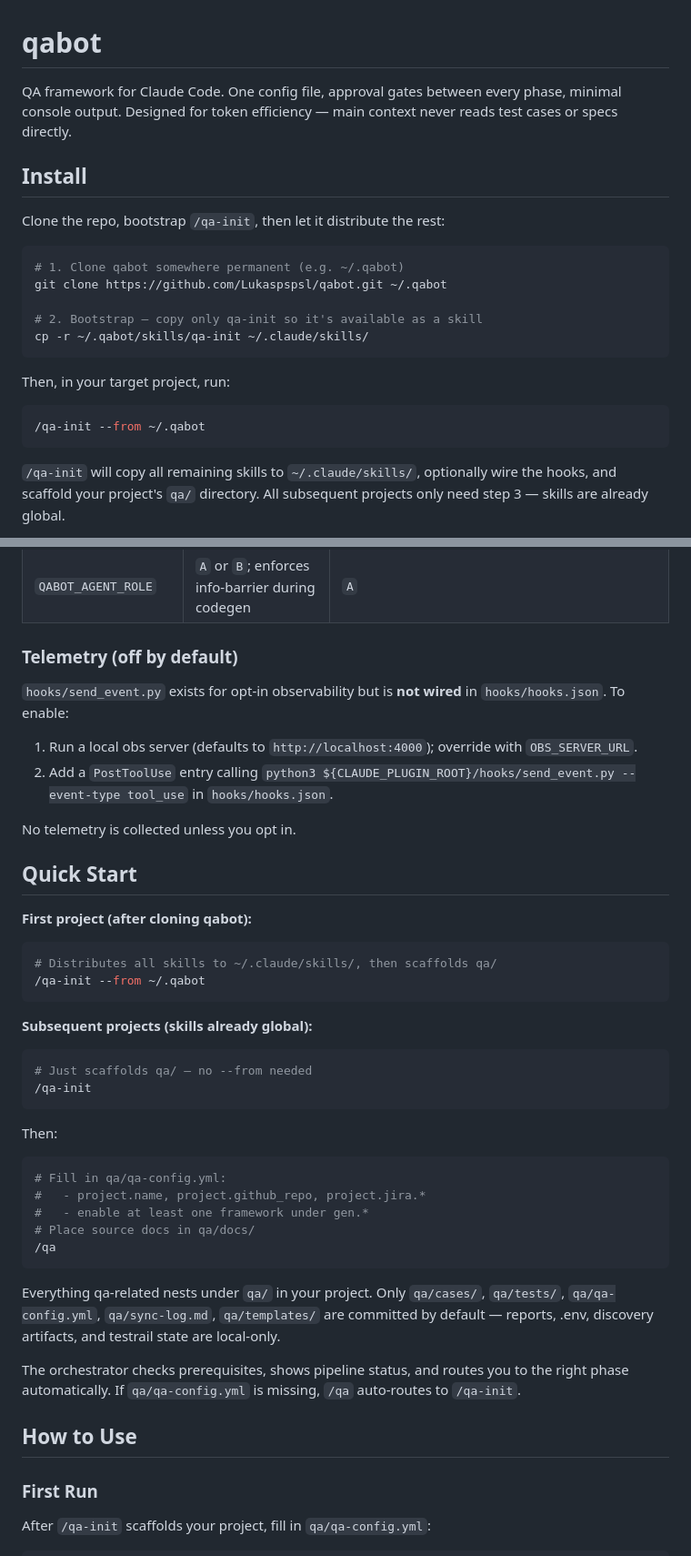
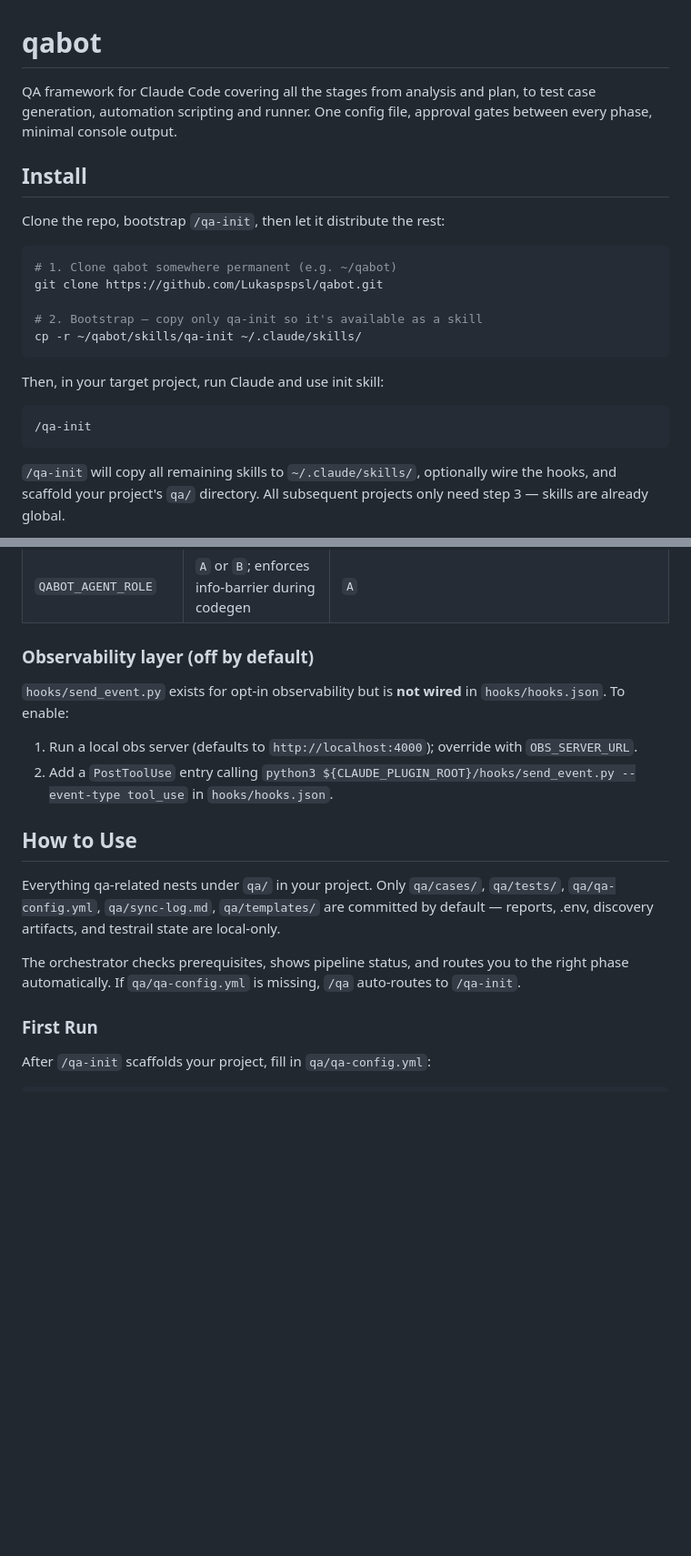
Before and after one commit to Lukaspspsl/qabot, a Markdown page: README.md, 2 parts joined by grey strips. Shown at 91% size. Drawn GitHub-style; blank space fills up the shorter version.

Commit message:
Revise README for improved clarity and instructions
Updated README to clarify the QA framework's functionality and usage instructions.

````diff
--- a/README.md
+++ b/README.md
@@ -1,23 +1,23 @@
 # qabot
 
-QA framework for Claude Code. One config file, approval gates between every phase, minimal console output. Designed for token efficiency — main context never reads test cases or specs directly.
+QA framework for Claude Code covering all the stages from analysis and plan, to test case generation, automation scripting and runner. One config file, approval gates between every phase, minimal console output.
 
 ## Install
 
 Clone the repo, bootstrap `/qa-init`, then let it distribute the rest:
 
 ```bash
-# 1. Clone qabot somewhere permanent (e.g. ~/.qabot)
-git clone https://github.com/Lukaspspsl/qabot.git ~/.qabot
+# 1. Clone qabot somewhere permanent (e.g. ~/qabot)
+git clone https://github.com/Lukaspspsl/qabot.git
 
 # 2. Bootstrap — copy only qa-init so it's available as a skill
-cp -r ~/.qabot/skills/qa-init ~/.claude/skills/
+cp -r ~/qabot/skills/qa-init ~/.claude/skills/
 ```
 
-Then, in your target project, run:
+Then, in your target project, run Claude and use init skill:
 
-```bash
-/qa-init --from ~/.qabot
+```
+/qa-init
 ```
 
 `/qa-init` will copy all remaining skills to `~/.claude/skills/`, optionally wire the hooks, and scaffold your project's `qa/` directory. All subsequent projects only need step 3 — skills are already global.
@@ -41,43 +41,19 @@ The bundled `pre_tool_use.py` hook reads block patterns from env. All optional:
 | `QABOT_WORKSPACE` | Absolute path; warn on writes outside this root | `/Users/me/proj/qa` |
 | `QABOT_AGENT_ROLE` | `A` or `B`; enforces info-barrier during codegen | `A` |
 
-### Telemetry (off by default)
+### Observability layer (off by default)
 
 `hooks/send_event.py` exists for opt-in observability but is **not wired** in `hooks/hooks.json`. To enable:
 
 1. Run a local obs server (defaults to `http://localhost:4000`); override with `OBS_SERVER_URL`.
 2. Add a `PostToolUse` entry calling `python3 ${CLAUDE_PLUGIN_ROOT}/hooks/send_event.py --event-type tool_use` in `hooks/hooks.json`.
 
-No telemetry is collected unless you opt in.
 
-## Quick Start
-
-**First project (after cloning qabot):**
-```bash
-# Distributes all skills to ~/.claude/skills/, then scaffolds qa/
-/qa-init --from ~/.qabot
-```
-
-**Subsequent projects (skills already global):**
-```bash
-# Just scaffolds qa/ — no --from needed
-/qa-init
-```
-
-Then:
-```bash
-# Fill in qa/qa-config.yml:
-#   - project.name, project.github_repo, project.jira.*
-#   - enable at least one framework under gen.*
-# Place source docs in qa/docs/
-/qa
-```
+## How to Use
 
 Everything qa-related nests under `qa/` in your project. Only `qa/cases/`, `qa/tests/`, `qa/qa-config.yml`, `qa/sync-log.md`, `qa/templates/` are committed by default — reports, .env, discovery artifacts, and testrail state are local-only.
 
 The orchestrator checks prerequisites, shows pipeline status, and routes you to the right phase automatically. If `qa/qa-config.yml` is missing, `/qa` auto-routes to `/qa-init`.
-
-## How to Use
 
 ### First Run
 
````
Also changed, not shown: other parts of README.md (+2 -0 lines).
